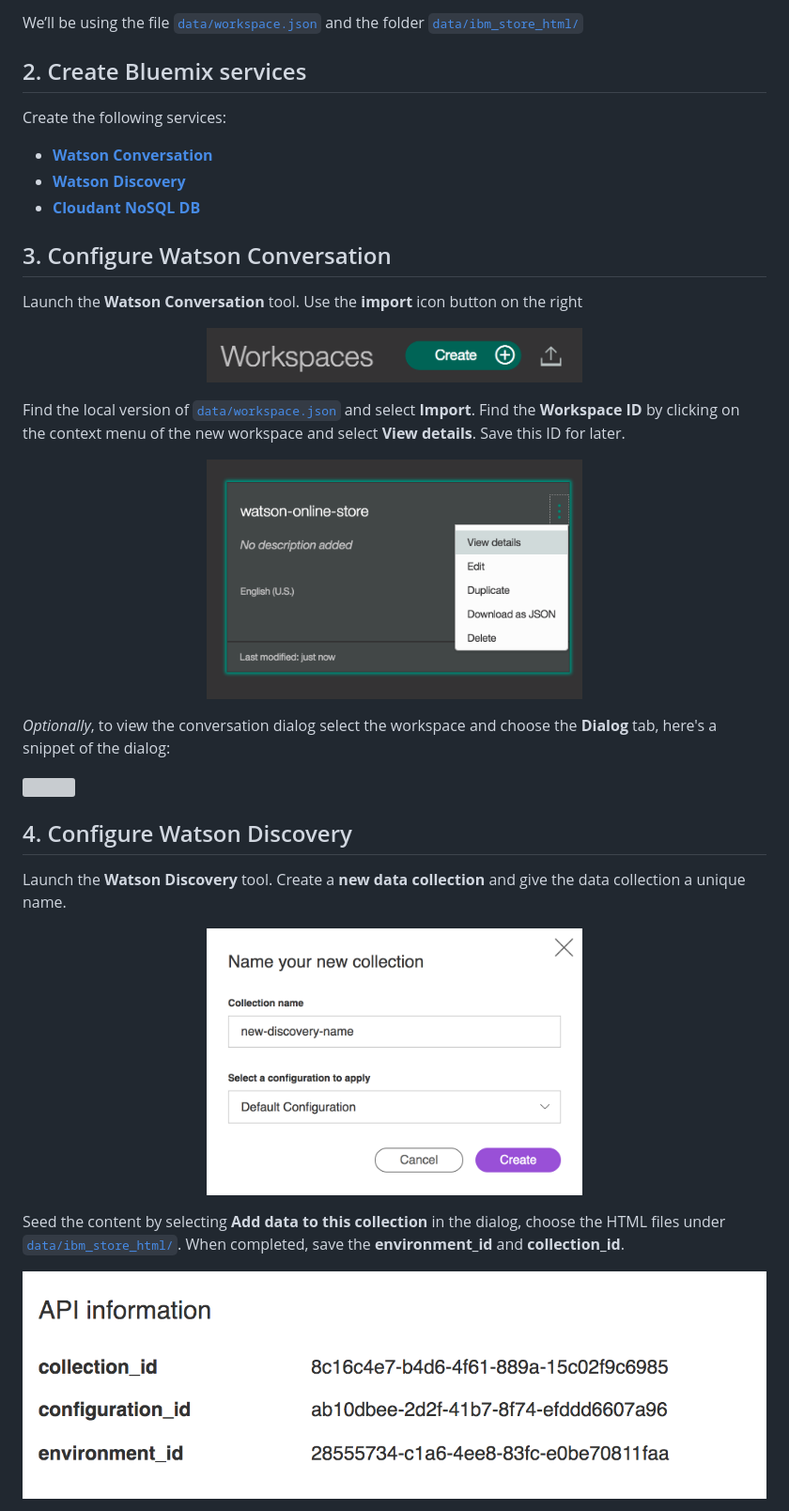
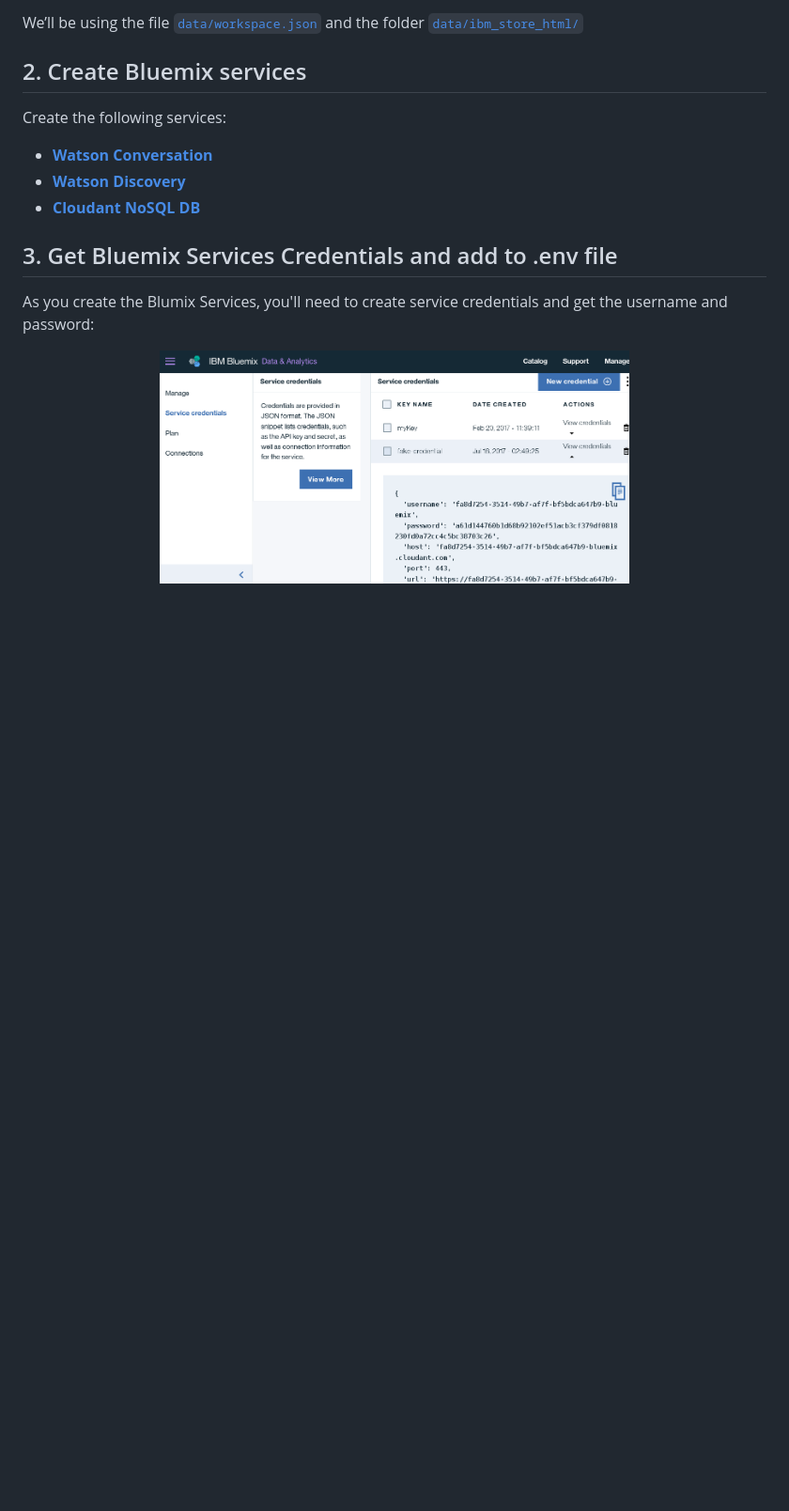
Before and after one commit to IBM/watson-online-store, a Markdown page: README.md, the part around the change printed below. Shown: that part at 94% size. Drawn GitHub-style; pictures changed too: doc/source/images/credentials2.png (added); blank space fills up the shorter version; grey boxes are pictures that could not be loaded.

```diff
--- a/README.md
+++ b/README.md
@@ -66,41 +67,13 @@ Create the following services:
   * [**Watson Discovery**](https://console.ng.bluemix.net/catalog/services/discovery)
   * [**Cloudant NoSQL DB**](https://console.ng.bluemix.net/catalog/services/cloudant-nosql-db/)
 
-## 3. Configure Watson Conversation
+## 3. Get Bluemix Services Credentials and add to .env file
 
-Launch the **Watson Conversation** tool. Use the **import** icon button on the right
+As you create the Blumix Services, you'll need to create service credentials and get the
+username and password:
+
 
 <p align="center">
-  <img width="400" height="55" src="doc/source/images/import_conversation_workspace.png">
+  <img width="500" height="350" src="doc/source/images/credentials2.png">
 </p>
 
-Find the local version of [`data/workspace.json`](data/workspace.json) and select
-**Import**. Find the **Workspace ID** by clicking on the context menu of the new
-workspace and select **View details**. Save this ID for later.
-
-<p align="center">
-  <img width="400" height="250" src="doc/source/images/open_conversation_menu.png">
-</p>
-
-*Optionally*, to view the conversation dialog select the workspace and choose the
-**Dialog** tab, here's a snippet of the dialog:
-
-![](doc/source/images/dialog.png)
-
-## 4. Configure Watson Discovery
-
-Launch the **Watson Discovery** tool. Create a **new data collection** and give the data
-collection a unique name.
-
-<p align="center">
-  <img width="400" height="300" src="doc/source/images/name_discovery.png">
-</p>
-
-Seed the content by selecting **Add data to this collection** in the dialog,
-choose the HTML files under [`data/ibm_store_html/`](data/ibm_store_html). When
-completed, save the **environment_id** and **collection_id**.
-
-<p align="center">
-  <img width="800" height="225" src="doc/source/images/view_discovery_ids.png">
-</p>
-
```
Also changed, not shown: other parts of README.md (+130 -85 lines), doc/source/images/nameSlackbot.png (added).
